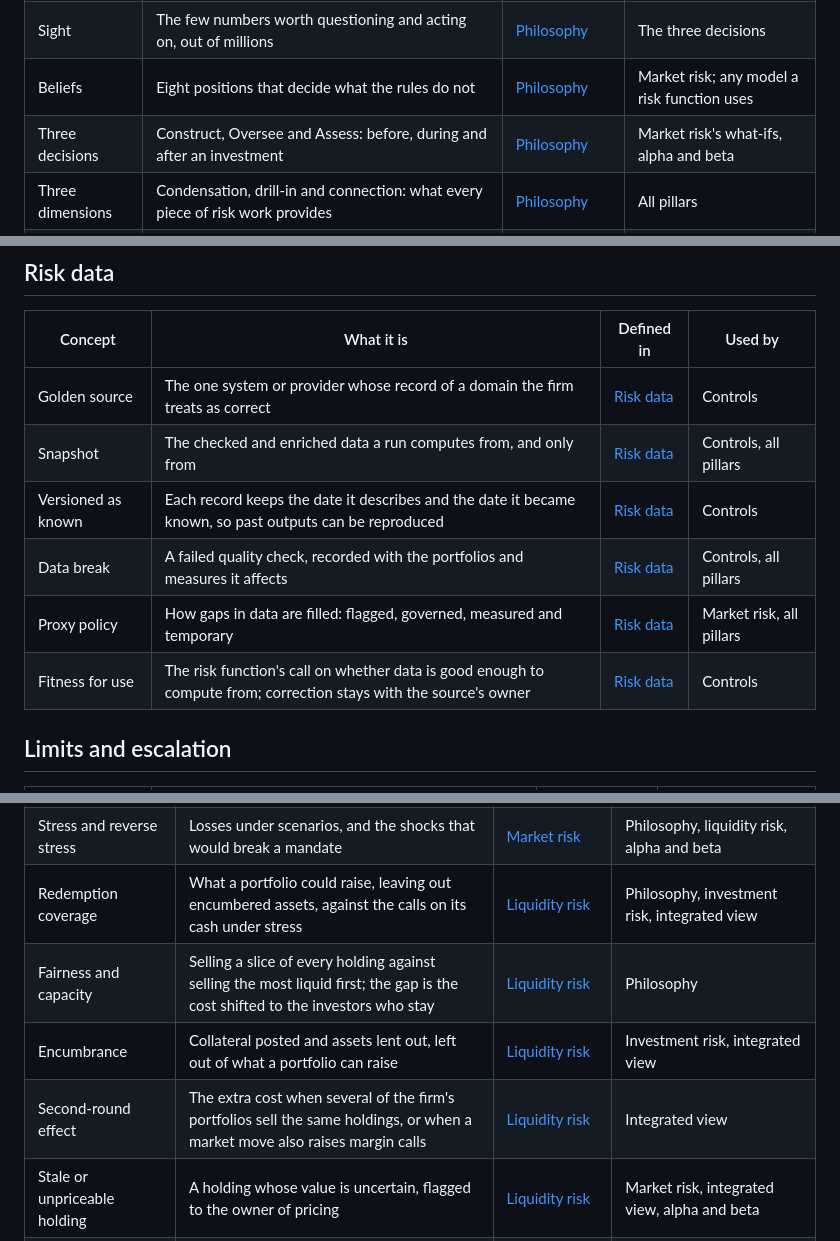
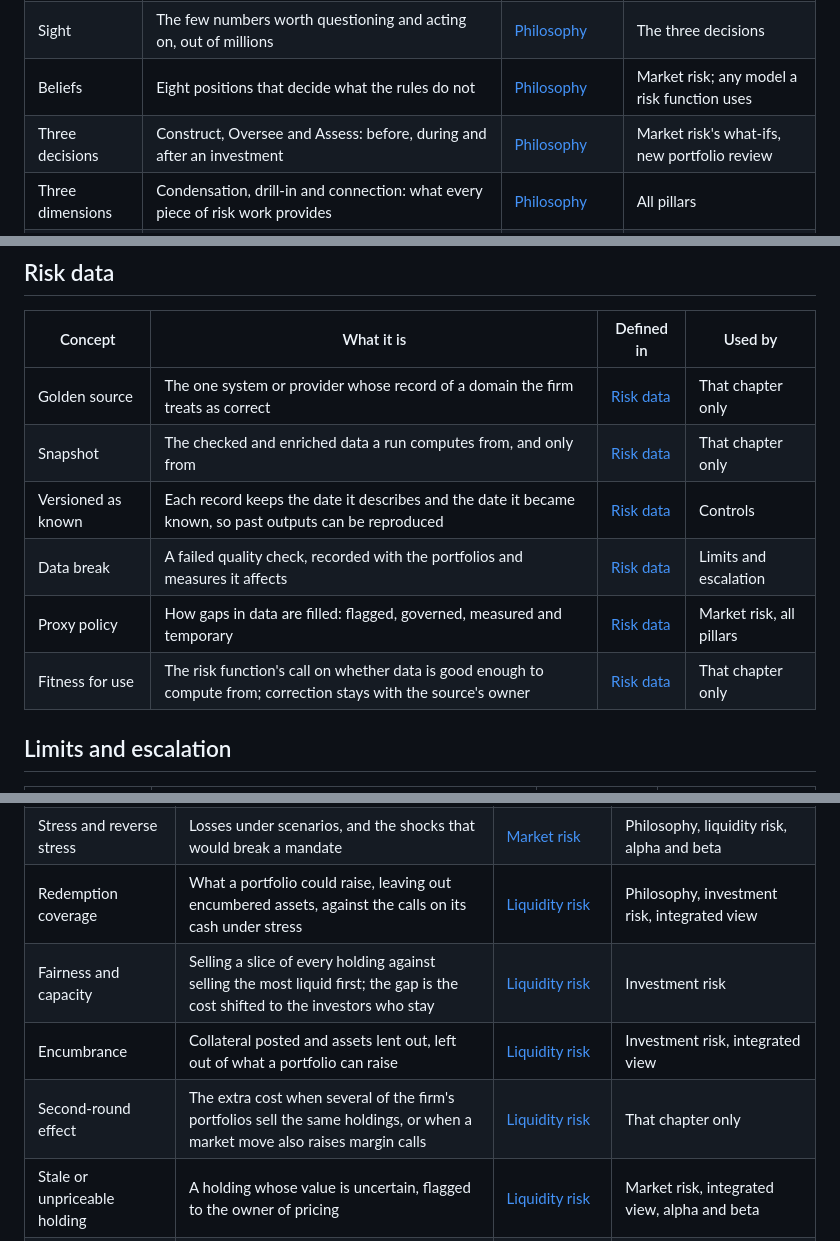
Before and after one commit to frankma/Risk, a Markdown page: framework/concept-map.md, 3 parts joined by grey strips. Drawn GitHub-style.

```diff
--- a/framework/concept-map.md
+++ b/framework/concept-map.md
@@ -11,7 +11,7 @@ the reasoning goes there.
 | Investment risk | The chance that a portfolio's outcome departs from what its mandate intends | [Investment risk](01-investment-risk.md#definition) | Every chapter |
 | Sight | The few numbers worth questioning and acting on, out of millions | [Philosophy](00-philosophy.md) | The three decisions |
 | Beliefs | Eight positions that decide what the rules do not | [Philosophy](00-philosophy.md#beliefs) | Market risk; any model a risk function uses |
-| Three decisions | Construct, Oversee and Assess: before, during and after an investment | [Philosophy](00-philosophy.md#purpose-transparency-for-three-decisions) | Market risk's what-ifs, alpha and beta |
+| Three decisions | Construct, Oversee and Assess: before, during and after an investment | [Philosophy](00-philosophy.md#purpose-transparency-for-three-decisions) | Market risk's what-ifs, new portfolio review |
 | Three dimensions | Condensation, drill-in and connection: what every piece of risk work provides | [Philosophy](00-philosophy.md#practice-transparency-in-three-dimensions) | All pillars |
 | Decision-maker | Whoever a piece of a decomposition belongs to | [Philosophy](00-philosophy.md#2-drill-in) | Alpha and beta |
 | Mandate terms | A portfolio's objective, style and limits in a form the risk engine can test, confirmed by the risk manager | [Performance risk](../pillars/performance-risk.md#flagship-redesign-the-periodic-portfolio-manager-review) | Performance risk's rules and split |
@@ -51,12 +51,12 @@ the reasoning goes there.
 
 | Concept | What it is | Defined in | Used by |
 |---|---|---|---|
-| Golden source | The one system or provider whose record of a domain the firm treats as correct | [Risk data](03-risk-data.md#from-source-to-computed-figure) | Controls |
-| Snapshot | The checked and enriched data a run computes from, and only from | [Risk data](03-risk-data.md#from-source-to-computed-figure) | Controls, all pillars |
+| Golden source | The one system or provider whose record of a domain the firm treats as correct | [Risk data](03-risk-data.md#from-source-to-computed-figure) | That chapter only |
+| Snapshot | The checked and enriched data a run computes from, and only from | [Risk data](03-risk-data.md#from-source-to-computed-figure) | That chapter only |
 | Versioned as known | Each record keeps the date it describes and the date it became known, so past outputs can be reproduced | [Risk data](03-risk-data.md#versioned-as-known) | Controls |
-| Data break | A failed quality check, recorded with the portfolios and measures it affects | [Risk data](03-risk-data.md#quality-before-computation) | Controls, all pillars |
+| Data break | A failed quality check, recorded with the portfolios and measures it affects | [Risk data](03-risk-data.md#quality-before-computation) | Limits and escalation |
 | Proxy policy | How gaps in data are filled: flagged, governed, measured and temporary | [Risk data](03-risk-data.md#proxies) | Market risk, all pillars |
-| Fitness for use | The risk function's call on whether data is good enough to compute from; correction stays with the source's owner | [Risk data](03-risk-data.md#who-owns-what) | Controls |
+| Fitness for use | The risk function's call on whether data is good enough to compute from; correction stays with the source's owner | [Risk data](03-risk-data.md#who-owns-what) | That chapter only |
 
 ## Limits and escalation
 
@@ -115,9 +115,9 @@ the reasoning goes there.
 | Exposure | What a holding is sensitive to, computed once in the daily run | [Market risk](../pillars/market-risk.md#workflows-in-this-pillar) | Performance risk, alpha and beta |
 | Stress and reverse stress | Losses under scenarios, and the shocks that would break a mandate | [Market risk](../pillars/market-risk.md#stress-and-reverse-stress) | Philosophy, liquidity risk, alpha and beta |
 | Redemption coverage | What a portfolio could raise, leaving out encumbered assets, against the calls on its cash under stress | [Liquidity risk](../pillars/liquidity-risk.md#materiality-and-exceptions) | Philosophy, investment risk, integrated view |
-| Fairness and capacity | Selling a slice of every holding against selling the most liquid first; the gap is the cost shifted to the investors who stay | [Liquidity risk](../pillars/liquidity-risk.md#fairness-and-capacity) | Philosophy |
+| Fairness and capacity | Selling a slice of every holding against selling the most liquid first; the gap is the cost shifted to the investors who stay | [Liquidity risk](../pillars/liquidity-risk.md#fairness-and-capacity) | Investment risk |
 | Encumbrance | Collateral posted and assets lent out, left out of what a portfolio can raise | [Liquidity risk](../pillars/liquidity-risk.md#encumbrance-and-second-round-effects) | Investment risk, integrated view |
-| Second-round effect | The extra cost when several of the firm's portfolios sell the same holdings, or when a market move also raises margin calls | [Liquidity risk](../pillars/liquidity-risk.md#encumbrance-and-second-round-effects) | Integrated view |
+| Second-round effect | The extra cost when several of the firm's portfolios sell the same holdings, or when a market move also raises margin calls | [Liquidity risk](../pillars/liquidity-risk.md#encumbrance-and-second-round-effects) | That chapter only |
 | Stale or unpriceable holding | A holding whose value is uncertain, flagged to the owner of pricing | [Liquidity risk](../pillars/liquidity-risk.md#workflows-in-this-pillar) | Market risk, integrated view, alpha and beta |
 | Jump to default | The loss if an issuer defaulted, net of expected recovery, read as a concentration measure | [Market risk](../pillars/market-risk.md#credit-spreads-default-and-migration) | Investment risk |
 | Gross and commitment leverage | Total notional, and exposure after netting and hedging, each with an internal limit | [Market risk](../pillars/market-risk.md#leverage-and-options) | Limits and escalation |
```
Also changed, not shown: other parts of framework/concept-map.md (+6 -6 lines).
